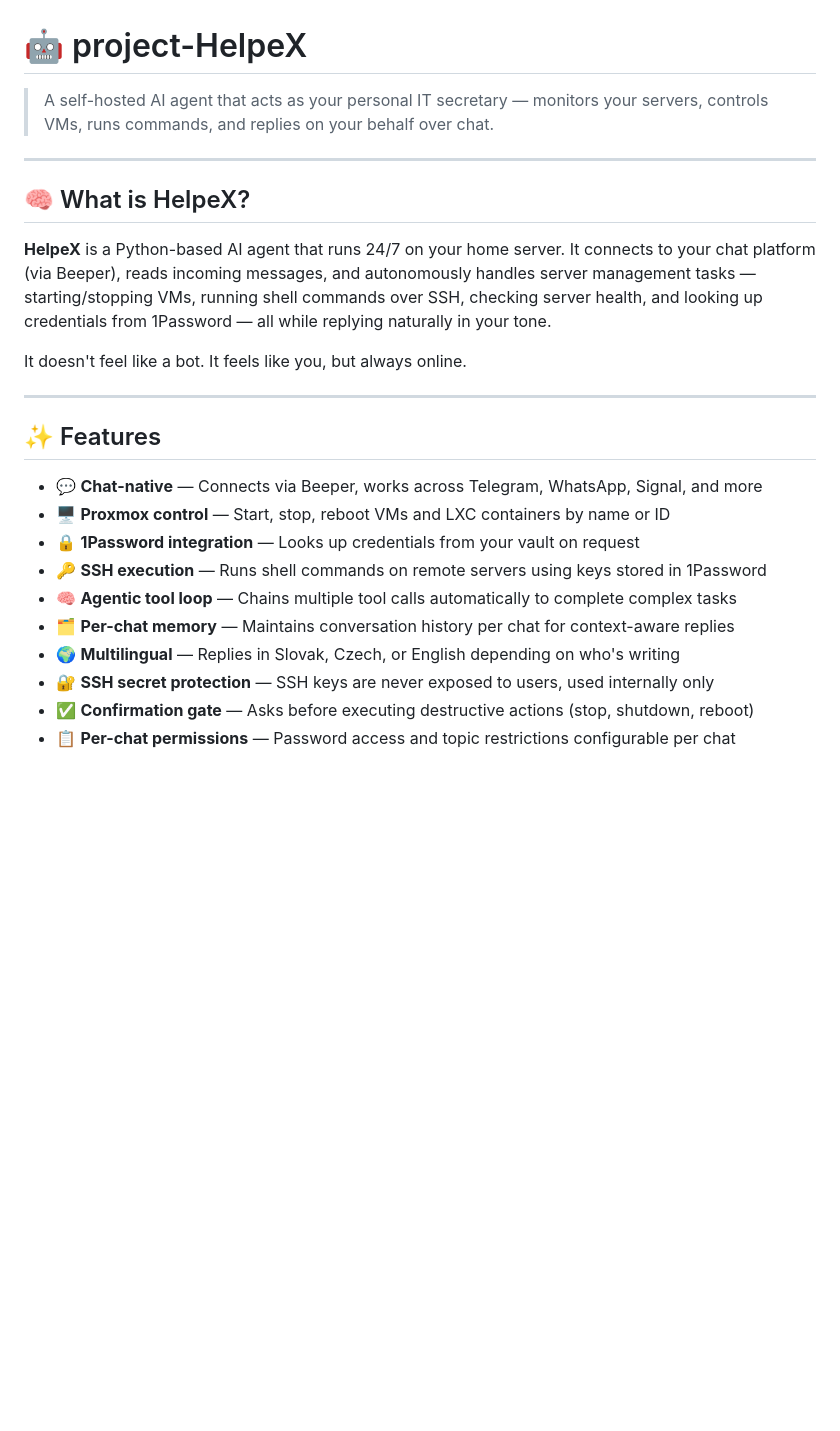
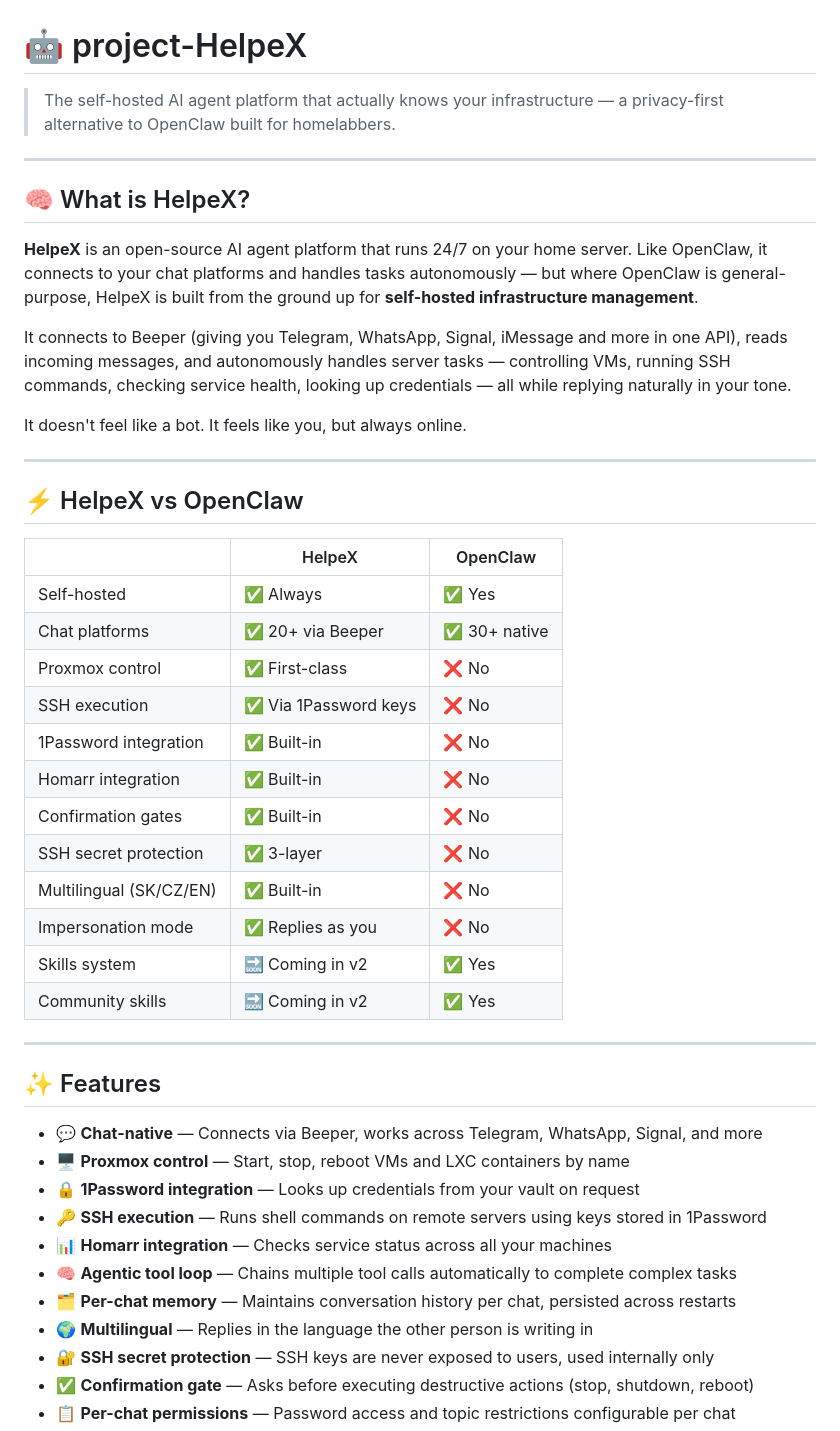
Before and after one commit to Arnost55/project-HelpeX, a Markdown page: README.md, the part around one of its changes. GitHub-like rendering; blank space fills up the shorter version.

```diff
--- a/README.md
+++ b/README.md
@@ -1,26 +1,48 @@
 # 🤖 project-HelpeX
 
-> A self-hosted AI agent that acts as your personal IT secretary — monitors your servers, controls VMs, runs commands, and replies on your behalf over chat.
+> The self-hosted AI agent platform that actually knows your infrastructure — a privacy-first alternative to OpenClaw built for homelabbers.
 
 ---
 
 ## 🧠 What is HelpeX?
 
-**HelpeX** is a Python-based AI agent that runs 24/7 on your home server. It connects to your chat platform (via Beeper), reads incoming messages, and autonomously handles server management tasks — starting/stopping VMs, running shell commands over SSH, checking server health, and looking up credentials from 1Password — all while replying naturally in your tone.
+**HelpeX** is an open-source AI agent platform that runs 24/7 on your home server. Like OpenClaw, it connects to your chat platforms and handles tasks autonomously — but where OpenClaw is general-purpose, HelpeX is built from the ground up for **self-hosted infrastructure management**.
+
+It connects to Beeper (giving you Telegram, WhatsApp, Signal, iMessage and more in one API), reads incoming messages, and autonomously handles server tasks — controlling VMs, running SSH commands, checking service health, looking up credentials — all while replying naturally in your tone.
 
 It doesn't feel like a bot. It feels like you, but always online.
+
+---
+
+## ⚡ HelpeX vs OpenClaw
+
+| | HelpeX | OpenClaw |
+|---|---|---|
+| Self-hosted | ✅ Always | ✅ Yes |
+| Chat platforms | ✅ 20+ via Beeper | ✅ 30+ native |
+| Proxmox control | ✅ First-class | ❌ No |
+| SSH execution | ✅ Via 1Password keys | ❌ No |
+| 1Password integration | ✅ Built-in | ❌ No |
+| Homarr integration | ✅ Built-in | ❌ No |
+| Confirmation gates | ✅ Built-in | ❌ No |
+| SSH secret protection | ✅ 3-layer | ❌ No |
+| Multilingual (SK/CZ/EN) | ✅ Built-in | ❌ No |
+| Impersonation mode | ✅ Replies as you | ❌ No |
+| Skills system | 🔜 Coming in v2 | ✅ Yes |
+| Community skills | 🔜 Coming in v2 | ✅ Yes |
 
 ---
 
 ## ✨ Features
 
 - 💬 **Chat-native** — Connects via Beeper, works across Telegram, WhatsApp, Signal, and more
-- 🖥️ **Proxmox control** — Start, stop, reboot VMs and LXC containers by name or ID
+- 🖥️ **Proxmox control** — Start, stop, reboot VMs and LXC containers by name
 - 🔒 **1Password integration** — Looks up credentials from your vault on request
 - 🔑 **SSH execution** — Runs shell commands on remote servers using keys stored in 1Password
+- 📊 **Homarr integration** — Checks service status across all your machines
 - 🧠 **Agentic tool loop** — Chains multiple tool calls automatically to complete complex tasks
-- 🗂️ **Per-chat memory** — Maintains conversation history per chat for context-aware replies
-- 🌍 **Multilingual** — Replies in Slovak, Czech, or English depending on who's writing
+- 🗂️ **Per-chat memory** — Maintains conversation history per chat, persisted across restarts
+- 🌍 **Multilingual** — Replies in the language the other person is writing in
 - 🔐 **SSH secret protection** — SSH keys are never exposed to users, used internally only
 - ✅ **Confirmation gate** — Asks before executing destructive actions (stop, shutdown, reboot)
 - 📋 **Per-chat permissions** — Password access and topic restrictions configurable per chat
```
Also changed, not shown: other parts of README.md (+8 -5 lines).
